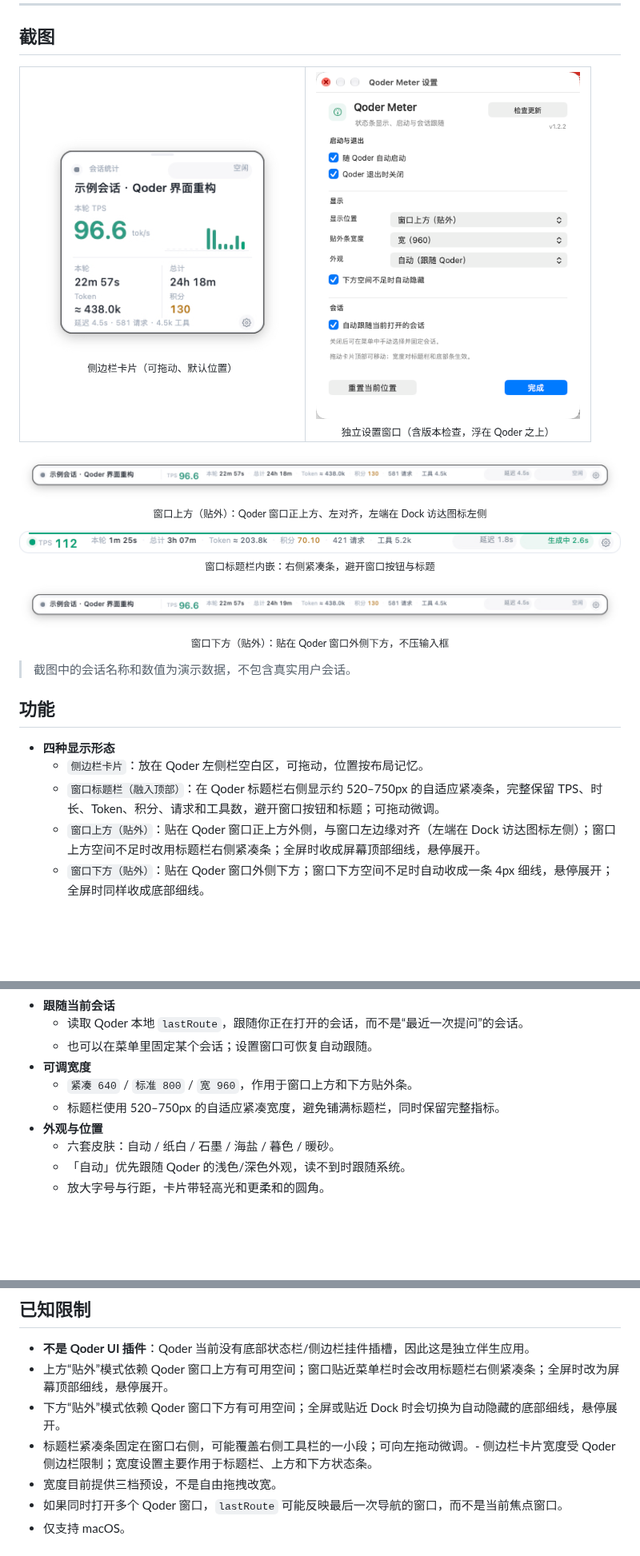
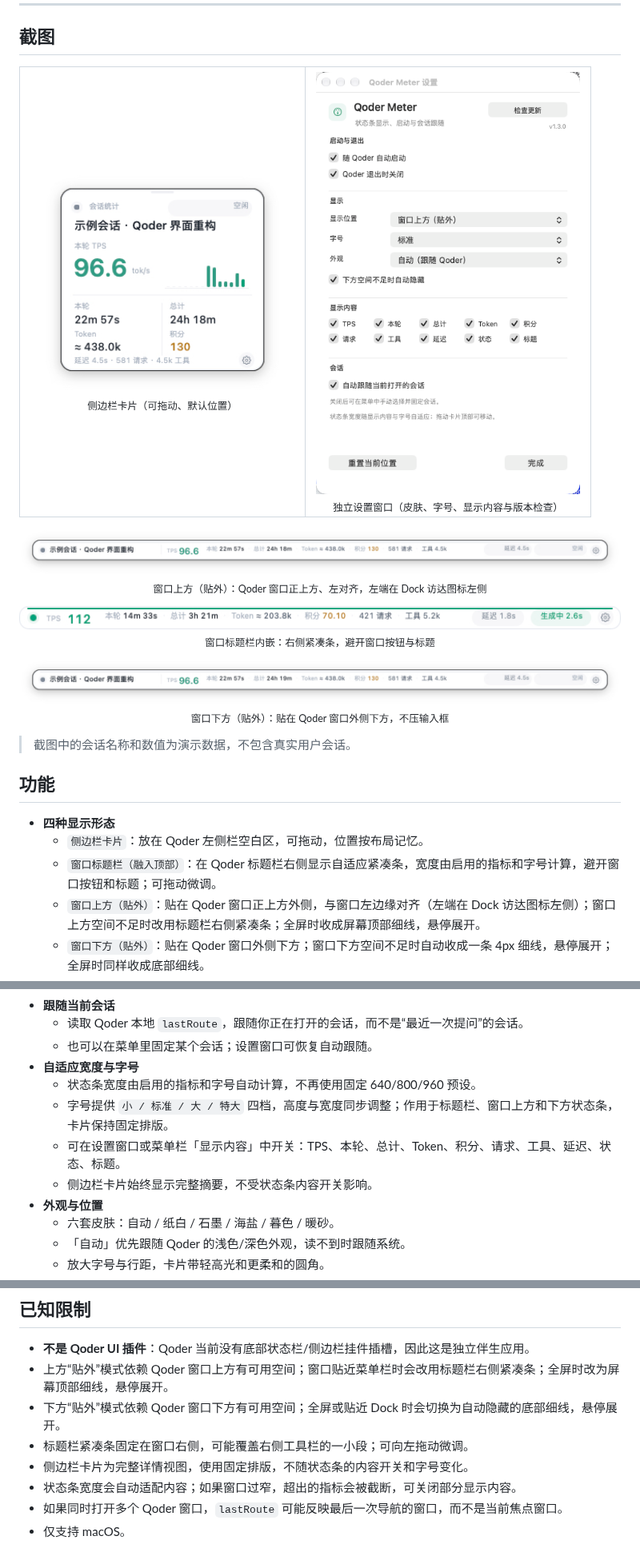
Before and after one commit to chenleshu/qoder-meter, a Markdown page: README.md, 3 parts joined by grey strips. Shown at 80% size. Rendered like a GitHub page; pictures changed too: docs/screenshots/settings.png, docs/screenshots/title-bar@2x.png; blank space fills up the shorter version.

```diff
--- a/README.md
+++ b/README.md
@@ -20,7 +20,7 @@ Qoder Meter 是一个轻量的 macOS 菜单栏/浮窗工具，用只读方式读
     </td>
     <td align="center" width="50%">
       <img src="docs/screenshots/settings.png" width="330" alt="设置窗口"><br>
-      <sub>独立设置窗口（含版本检查，浮在 Qoder 之上）</sub>
+      <sub>独立设置窗口（皮肤、字号、显示内容与版本检查）</sub>
     </td>
   </tr>
 </table>
@@ -46,7 +46,7 @@ Qoder Meter 是一个轻量的 macOS 菜单栏/浮窗工具，用只读方式读
 
 - **四种显示形态**
   - `侧边栏卡片`：放在 Qoder 左侧栏空白区，可拖动，位置按布局记忆。
-  - `窗口标题栏（融入顶部）`：在 Qoder 标题栏右侧显示约 520–750px 的自适应紧凑条，完整保留 TPS、时长、Token、积分、请求和工具数，避开窗口按钮和标题；可拖动微调。
+  - `窗口标题栏（融入顶部）`：在 Qoder 标题栏右侧显示自适应紧凑条，宽度由启用的指标和字号计算，避开窗口按钮和标题；可拖动微调。
   - `窗口上方（贴外）`：贴在 Qoder 窗口正上方外侧，与窗口左边缘对齐（左端在 Dock 访达图标左侧）；窗口上方空间不足时改用标题栏右侧紧凑条；全屏时收成屏幕顶部细线，悬停展开。
   - `窗口下方（贴外）`：贴在 Qoder 窗口外侧下方；窗口下方空间不足时自动收成一条 4px 细线，悬停展开；全屏时同样收成底部细线。
 - **实时指标**
@@ -59,9 +59,11 @@ Qoder Meter 是一个轻量的 macOS 菜单栏/浮窗工具，用只读方式读
 - **跟随当前会话**
   - 读取 Qoder 本地 `lastRoute`，跟随你正在打开的会话，而不是“最近一次提问”的会话。
   - 也可以在菜单里固定某个会话；设置窗口可恢复自动跟随。
-- **可调宽度**
-  - `紧凑 640` / `标准 800` / `宽 960`，作用于窗口上方和下方贴外条。
-  - 标题栏使用 520–750px 的自适应紧凑宽度，避免铺满标题栏，同时保留完整指标。
+- **自适应宽度与字号**
+  - 状态条宽度由启用的指标和字号自动计算，不再使用固定 640/800/960 预设。
+  - 字号提供 `小 / 标准 / 大 / 特大` 四档，高度与宽度同步调整；作用于标题栏、窗口上方和下方状态条，卡片保持固定排版。
+  - 可在设置窗口或菜单栏「显示内容」中开关：TPS、本轮、总计、Token、积分、请求、工具、延迟、状态、标题。
+  - 侧边栏卡片始终显示完整摘要，不受状态条内容开关影响。
 - **外观与位置**
   - 六套皮肤：自动 / 纸白 / 石墨 / 海盐 / 暮色 / 暖砂。
   - 「自动」优先跟随 Qoder 的浅色/深色外观，读不到时跟随系统。
@@ -203,8 +206,9 @@ Qoder 的 `dfmodel` 在本地日志中返回的 `output_tokens` 为 0，因此
 - **不是 Qoder UI 插件**：Qoder 当前没有底部状态栏/侧边栏挂件插槽，因此这是独立伴生应用。
 - 上方“贴外”模式依赖 Qoder 窗口上方有可用空间；窗口贴近菜单栏时会改用标题栏右侧紧凑条；全屏时改为屏幕顶部细线，悬停展开。
 - 下方“贴外”模式依赖 Qoder 窗口下方有可用空间；全屏或贴近 Dock 时会切换为自动隐藏的底部细线，悬停展开。
-- 标题栏紧凑条固定在窗口右侧，可能覆盖右侧工具栏的一小段；可向左拖动微调。- 侧边栏卡片宽度受 Qoder 侧边栏限制；宽度设置主要作用于标题栏、上方和下方状态条。
-- 宽度目前提供三档预设，不是自由拖拽改宽。
+- 标题栏紧凑条固定在窗口右侧，可能覆盖右侧工具栏的一小段；可向左拖动微调。
+- 侧边栏卡片为完整详情视图，使用固定排版，不随状态条的内容开关和字号变化。
+- 状态条宽度会自动适配内容；如果窗口过窄，超出的指标会被截断，可关闭部分显示内容。
 - 如果同时打开多个 Qoder 窗口，`lastRoute` 可能反映最后一次导航的窗口，而不是当前焦点窗口。
 - 仅支持 macOS。
 
```
Also changed, not shown: other parts of README.md (+6 -5 lines), 2 other files.
